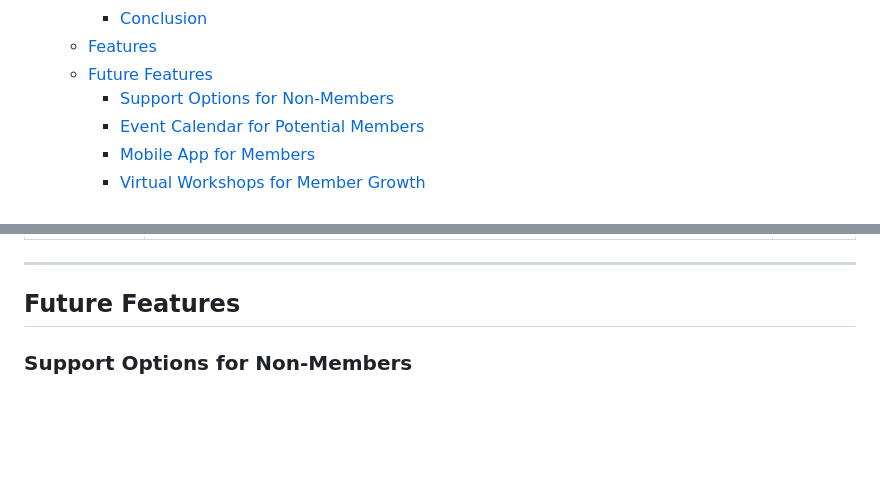
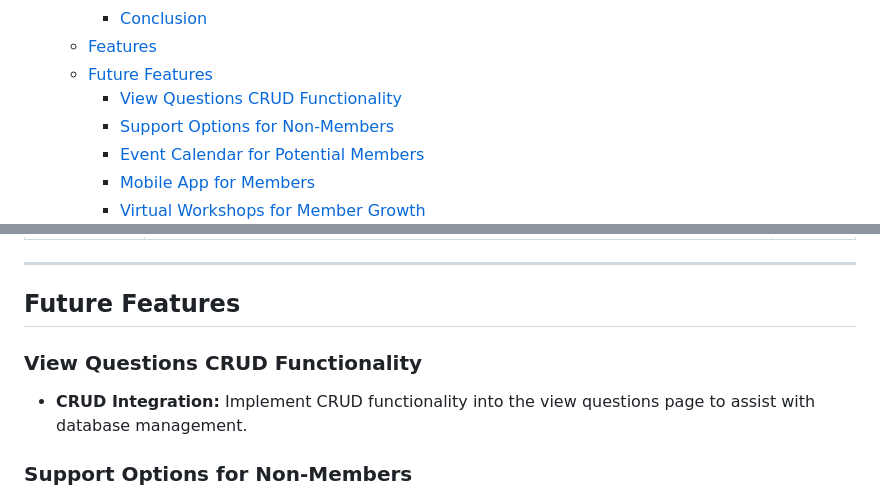
Before and after one commit to Chris-RG1980/rainbow-runners, a Markdown page: README.md, 2 parts joined by grey strips. Rendered like a GitHub page; blank space fills up the shorter version.

Commit message:
Add view questions to future features

```diff
--- a/README.md
+++ b/README.md
@@ -39,6 +39,7 @@ Welcome to Rainbow Runners, a vibrant virtual running club dedicated to the LGBT
     - [Conclusion](#conclusion)
   - [Features](#features)
   - [Future Features](#future-features)
+    - [View Questions CRUD Functionality](#view-questions-crud-functionality)
     - [Support Options for Non-Members](#support-options-for-non-members)
     - [Event Calendar for Potential Members](#event-calendar-for-potential-members)
     - [Mobile App for Members](#mobile-app-for-members)
@@ -237,6 +238,9 @@ The design approach for the Rainbow Runners website has a blend of aesthetic app
 | Register Page   | **Structure**<br>The "Register" page, powered by Django Allauth, provides a user-friendly interface for new users to create accounts. This setup includes the necessary fields and functionalities for secure user registration. Key features of this page include:<br><br>**Email Field:** Requires new users to provide a valid email address, which will be used for account verification.<br>**Username Field:** Allows users to choose a unique username that will identify them on the platform.<br>**Password Fields:** Users must enter a password and confirm it in a second field to ensure accuracy. This password will be used for account security.<br>**Sign Up Button:** Completes the registration process. Upon clicking, the system validates the data. If all is well, the new account is created, and the user will be asked to verify their email address to activate the account.<br>**Purpose**<br>The Register page facilitates the onboarding of new members by providing a clear and secure method for account creation. This page plays a crucial role in expanding the user base, while also maintaining high standards of security and data integrity. | ![Image](resources/features/register.png) |
 ***
 ## Future Features
+
+### View Questions CRUD Functionality
+- **CRUD Integration:** Implement CRUD functionality into the view questions page to assist with database management.
 
 ### Support Options for Non-Members
 - **Donation Integration:** Enable non-members to support the club through financial donations. This feature will include information on how contributions can be made easily, even for those who choose not to join but wish to support the club's efforts.
```
